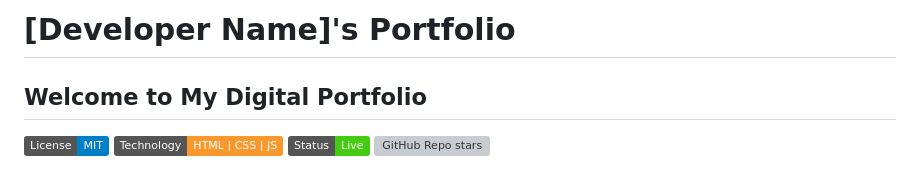
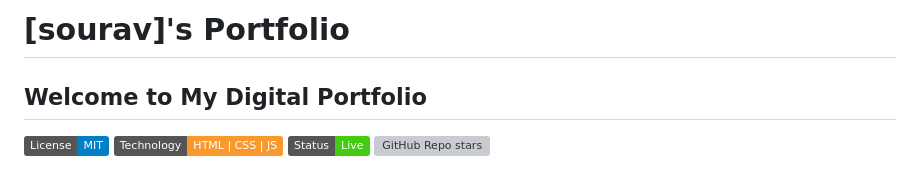
Before and after one commit to souraaav/portfolio-, a Markdown page: README.md, the part around the change. Drawn GitHub-style; badges without logos; grey boxes are pictures that could not be loaded.

```diff
--- a/README.md
+++ b/README.md
@@ -1,4 +1,4 @@
-# [Developer Name]'s Portfolio
+# [sourav]'s Portfolio
 
 ##  Welcome to My Digital Portfolio
 
```
